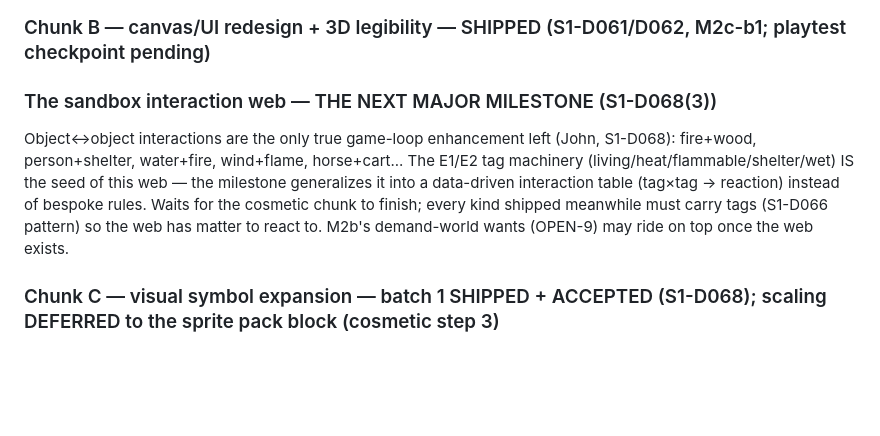
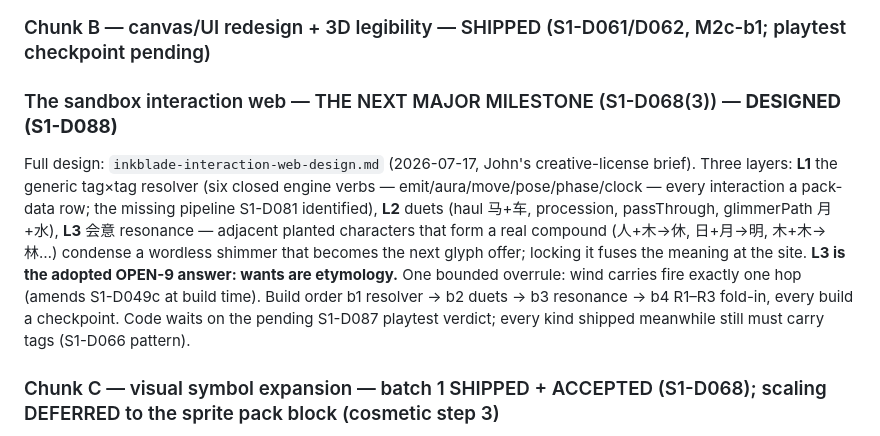
Before and after one commit to chaussen/inkblade, a Markdown page: inkblade-roadmap.md, the part around the change. Rendered like a GitHub page; blank space fills up the shorter version.

```diff
--- a/inkblade-roadmap.md
+++ b/inkblade-roadmap.md
@@ -272,15 +272,21 @@ top-down for anything marked here; nothing below is real until logged there.
 ## Planned
 ### Chunk B — canvas/UI redesign + 3D legibility — SHIPPED (S1-D061/D062, M2c-b1; playtest checkpoint pending)
 
-### The sandbox interaction web — THE NEXT MAJOR MILESTONE (S1-D068(3))
-Object↔object interactions are the only true game-loop enhancement left
-(John, S1-D068): fire+wood, person+shelter, water+fire, wind+flame,
-horse+cart... The E1/E2 tag machinery (living/heat/flammable/shelter/wet)
-IS the seed of this web — the milestone generalizes it into a data-driven
-interaction table (tag×tag → reaction) instead of bespoke rules. Waits for
-the cosmetic chunk to finish; every kind shipped meanwhile must carry tags
-(S1-D066 pattern) so the web has matter to react to. M2b's demand-world
-wants (OPEN-9) may ride on top once the web exists.
+### The sandbox interaction web — THE NEXT MAJOR MILESTONE (S1-D068(3)) — **DESIGNED (S1-D088)**
+Full design: `inkblade-interaction-web-design.md` (2026-07-17, John's
+creative-license brief). Three layers: **L1** the generic tag×tag resolver
+(six closed engine verbs — emit/aura/move/pose/phase/clock — every
+interaction a pack-data row; the missing pipeline S1-D081 identified),
+**L2** duets (haul 马+车, procession, passThrough, glimmerPath 月+水),
+**L3** 会意 resonance — adjacent planted characters that form a real
+compound (人+木→休, 日+月→明, 木+木→林…) condense a wordless shimmer that
+becomes the next glyph offer; locking it fuses the meaning at the site.
+**L3 is the adopted OPEN-9 answer: wants are etymology.** One bounded
+overrule: wind carries fire exactly one hop (amends S1-D049c at build
+time). Build order b1 resolver → b2 duets → b3 resonance → b4 R1–R3
+fold-in, every build a checkpoint. Code waits on the pending S1-D087
+playtest verdict; every kind shipped meanwhile still must carry tags
+(S1-D066 pattern).
 
 ### Chunk C — visual symbol expansion — batch 1 SHIPPED + ACCEPTED (S1-D068); scaling DEFERRED to the sprite pack block (cosmetic step 3)
 Confirmed: only 13 `world.kind` families exist; 489/500 basic-tier chars (98%)
```
Also changed, not shown: inkblade-charter-v1.md (+1 -0 lines), inkblade-interaction-web-design.md (added, +321 -0 lines).
